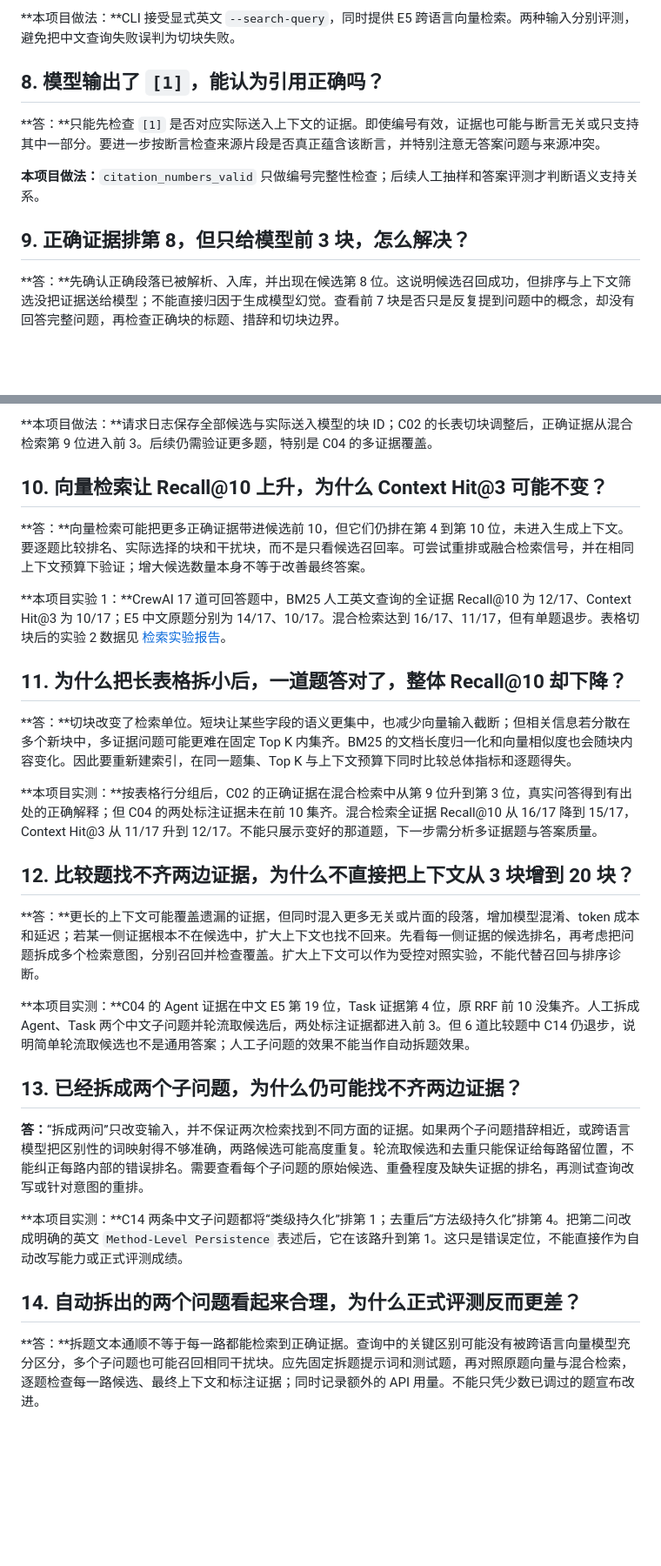
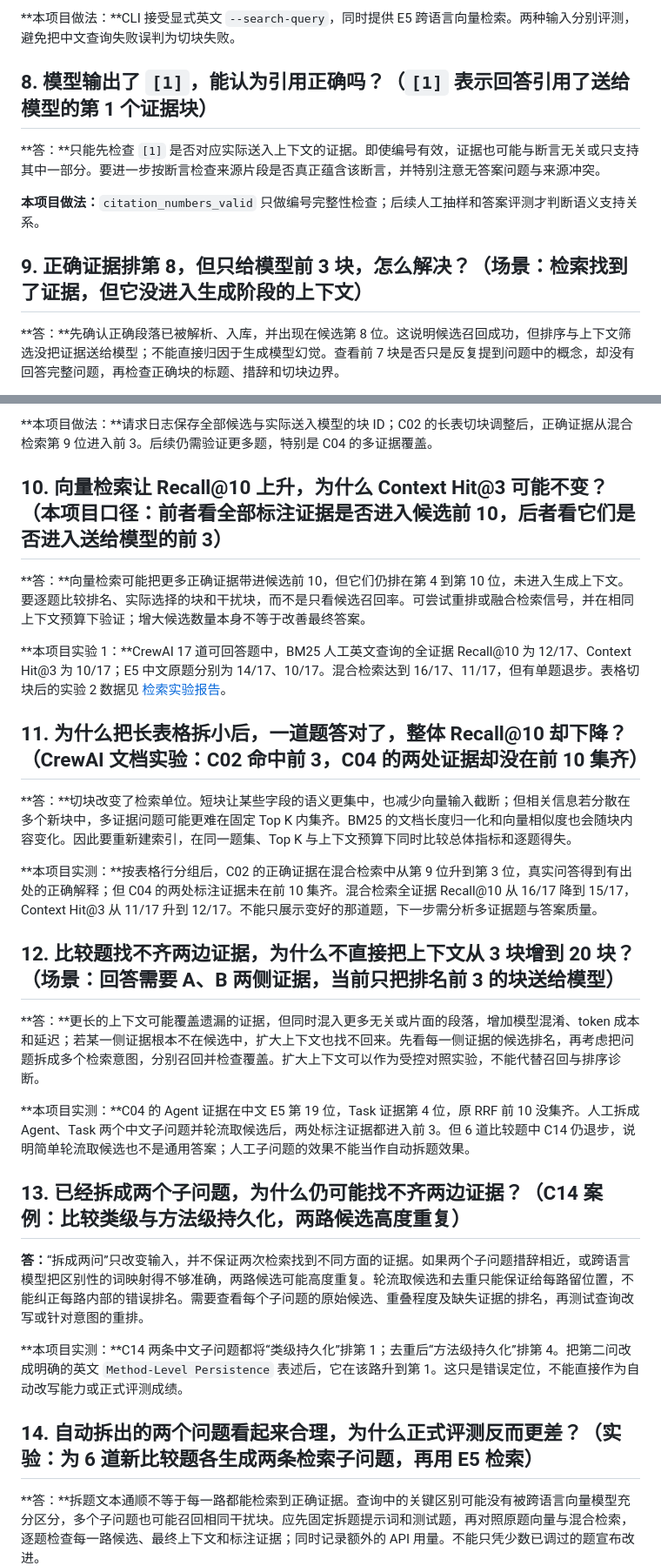
Before and after one commit to mingyuzi123/RAG, a Markdown page: docs/RAG_面试问答.md, 2 parts joined by grey strips. Shown at 87% size. GitHub-like rendering; blank space fills up the shorter version.

Commit message:
docs: clarify interview question context

```diff
--- a/docs/RAG_面试问答.md
+++ b/docs/RAG_面试问答.md
@@ -44,13 +44,13 @@
 
 **本项目做法：**CLI 接受显式英文 `--search-query`，同时提供 E5 跨语言向量检索。两种输入分别评测，避免把中文查询失败误判为切块失败。
 
-## 8. 模型输出了 `[1]`，能认为引用正确吗？
+## 8. 模型输出了 `[1]`，能认为引用正确吗？（`[1]` 表示回答引用了送给模型的第 1 个证据块）
 
 **答：**只能先检查 `[1]` 是否对应实际送入上下文的证据。即使编号有效，证据也可能与断言无关或只支持其中一部分。要进一步按断言检查来源片段是否真正蕴含该断言，并特别注意无答案问题与来源冲突。
 
 **本项目做法：**`citation_numbers_valid` 只做编号完整性检查；后续人工抽样和答案评测才判断语义支持关系。
 
-## 9. 正确证据排第 8，但只给模型前 3 块，怎么解决？
+## 9. 正确证据排第 8，但只给模型前 3 块，怎么解决？（场景：检索找到了证据，但它没进入生成阶段的上下文）
 
 **答：**先确认正确段落已被解析、入库，并出现在候选第 8 位。这说明候选召回成功，但排序与上下文筛选没把证据送给模型；不能直接归因于生成模型幻觉。查看前 7 块是否只是反复提到问题中的概念，却没有回答完整问题，再检查正确块的标题、措辞和切块边界。
 
@@ -60,31 +60,31 @@
 
 **本项目做法：**请求日志保存全部候选与实际送入模型的块 ID；C02 的长表切块调整后，正确证据从混合检索第 9 位进入前 3。后续仍需验证更多题，特别是 C04 的多证据覆盖。
 
-## 10. 向量检索让 Recall@10 上升，为什么 Context Hit@3 可能不变？
+## 10. 向量检索让 Recall@10 上升，为什么 Context Hit@3 可能不变？（本项目口径：前者看全部标注证据是否进入候选前 10，后者看它们是否进入送给模型的前 3）
 
 **答：**向量检索可能把更多正确证据带进候选前 10，但它们仍排在第 4 到第 10 位，未进入生成上下文。要逐题比较排名、实际选择的块和干扰块，而不是只看候选召回率。可尝试重排或融合检索信号，并在相同上下文预算下验证；增大候选数量本身不等于改善最终答案。
 
 **本项目实验 1：**CrewAI 17 道可回答题中，BM25 人工英文查询的全证据 Recall@10 为 12/17、Context Hit@3 为 10/17；E5 中文原题分别为 14/17、10/17。混合检索达到 16/17、11/17，但有单题退步。表格切块后的实验 2 数据见 [检索实验报告](../reports/README.md)。
 
-## 11. 为什么把长表格拆小后，一道题答对了，整体 Recall@10 却下降？
+## 11. 为什么把长表格拆小后，一道题答对了，整体 Recall@10 却下降？（CrewAI 文档实验：C02 命中前 3，C04 的两处证据却没在前 10 集齐）
 
 **答：**切块改变了检索单位。短块让某些字段的语义更集中，也减少向量输入截断；但相关信息若分散在多个新块中，多证据问题可能更难在固定 Top K 内集齐。BM25 的文档长度归一化和向量相似度也会随块内容变化。因此要重新建索引，在同一题集、Top K 与上下文预算下同时比较总体指标和逐题得失。
 
 **本项目实测：**按表格行分组后，C02 的正确证据在混合检索中从第 9 位升到第 3 位，真实问答得到有出处的正确解释；但 C04 的两处标注证据未在前 10 集齐。混合检索全证据 Recall@10 从 16/17 降到 15/17，Context Hit@3 从 11/17 升到 12/17。不能只展示变好的那道题，下一步需分析多证据题与答案质量。
 
-## 12. 比较题找不齐两边证据，为什么不直接把上下文从 3 块增到 20 块？
+## 12. 比较题找不齐两边证据，为什么不直接把上下文从 3 块增到 20 块？（场景：回答需要 A、B 两侧证据，当前只把排名前 3 的块送给模型）
 
 **答：**更长的上下文可能覆盖遗漏的证据，但同时混入更多无关或片面的段落，增加模型混淆、token 成本和延迟；若某一侧证据根本不在候选中，扩大上下文也找不回来。先看每一侧证据的候选排名，再考虑把问题拆成多个检索意图，分别召回并检查覆盖。扩大上下文可以作为受控对照实验，不能代替召回与排序诊断。
 
 **本项目实测：**C04 的 Agent 证据在中文 E5 第 19 位，Task 证据第 4 位，原 RRF 前 10 没集齐。人工拆成 Agent、Task 两个中文子问题并轮流取候选后，两处标注证据都进入前 3。但 6 道比较题中 C14 仍退步，说明简单轮流取候选也不是通用答案；人工子问题的效果不能当作自动拆题效果。
 
-## 13. 已经拆成两个子问题，为什么仍可能找不齐两边证据？
+## 13. 已经拆成两个子问题，为什么仍可能找不齐两边证据？（C14 案例：比较类级与方法级持久化，两路候选高度重复）
 
 **答：**“拆成两问”只改变输入，并不保证两次检索找到不同方面的证据。如果两个子问题措辞相近，或跨语言模型把区别性的词映射得不够准确，两路候选可能高度重复。轮流取候选和去重只能保证给每路留位置，不能纠正每路内部的错误排名。需要查看每个子问题的原始候选、重叠程度及缺失证据的排名，再测试查询改写或针对意图的重排。
 
 **本项目实测：**C14 两条中文子问题都将“类级持久化”排第 1；去重后“方法级持久化”排第 4。把第二问改成明确的英文 `Method-Level Persistence` 表述后，它在该路升到第 1。这只是错误定位，不能直接作为自动改写能力或正式评测成绩。
 
-## 14. 自动拆出的两个问题看起来合理，为什么正式评测反而更差？
+## 14. 自动拆出的两个问题看起来合理，为什么正式评测反而更差？（实验：为 6 道新比较题各生成两条检索子问题，再用 E5 检索）
 
 **答：**拆题文本通顺不等于每一路都能检索到正确证据。查询中的关键区别可能没有被跨语言向量模型充分区分，多个子问题也可能召回相同干扰块。应先固定拆题提示词和测试题，再对照原题向量与混合检索，逐题检查每一路候选、最终上下文和标注证据；同时记录额外的 API 用量。不能只凭少数已调过的题宣布改进。
 
```
Also changed, not shown: other parts of docs/RAG_面试问答.md (+4 -4 lines).
